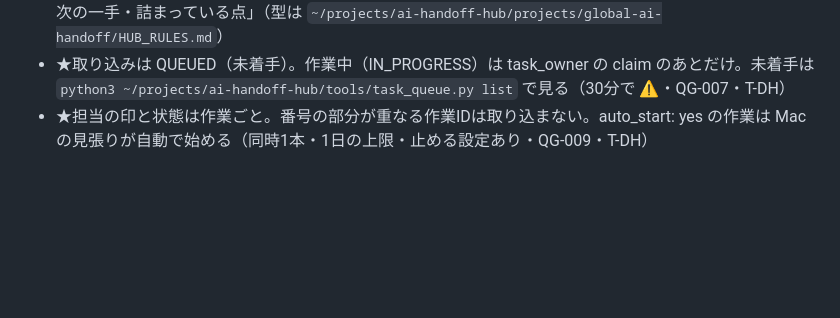
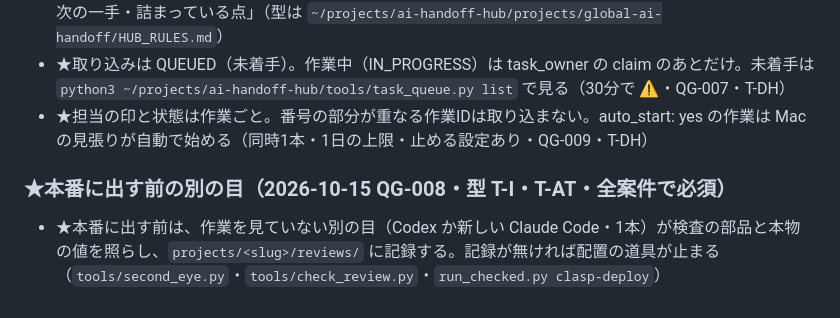
Before and after one commit to aimasterschool-hub/funnel-generator, a Markdown page: AGENTS.md, the part around the change. Drawn GitHub-style; blank space fills up the shorter version.

Commit message:
入口: 共通の区画に「本番に出す前の別の目（Codex か新しい Claude Code・1本）・記録が無ければ配置の道具が止まる」（QG-008-SECOND-EYE-BEFORE-DEPLOY・repo_entry_sync）
Co-Authored-By: Claude Opus 5.5 <noreply@anthropic.com>

```diff
--- a/AGENTS.md
+++ b/AGENTS.md
@@ -44,4 +44,8 @@
 - ★取り込みは QUEUED（未着手）。作業中（IN_PROGRESS）は task_owner の claim のあとだけ。未着手は `python3 ~/projects/ai-handoff-hub/tools/task_queue.py list` で見る（30分で ⚠・QG-007・T-DH）
 - ★担当の印と状態は作業ごと。番号の部分が重なる作業IDは取り込まない。auto_start: yes の作業は Mac の見張りが自動で始める（同時1本・1日の上限・止める設定あり・QG-009・T-DH）
 
+### ★本番に出す前の別の目（2026-10-15 QG-008・型 T-I・T-AT・全案件で必須）
+
+- ★本番に出す前は、作業を見ていない別の目（Codex か新しい Claude Code・1本）が検査の部品と本物の値を照らし、`projects/<slug>/reviews/` に記録する。記録が無ければ配置の道具が止まる（`tools/second_eye.py`・`tools/check_review.py`・`run_checked.py clasp-deploy`）
+
 <!-- ★共通の入口 ここまで -->
```
Also changed, not shown: CLAUDE.md (+4 -0 lines).
